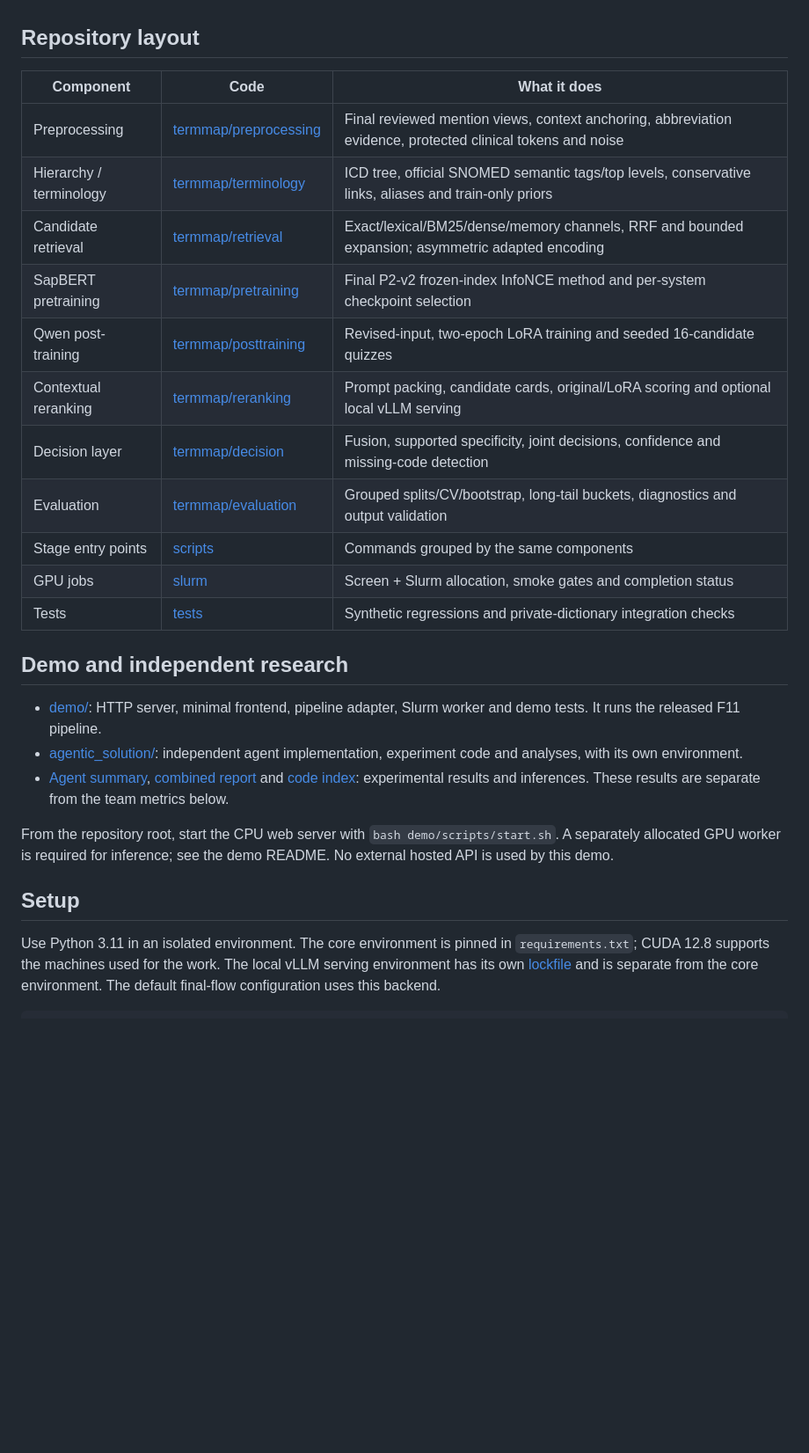
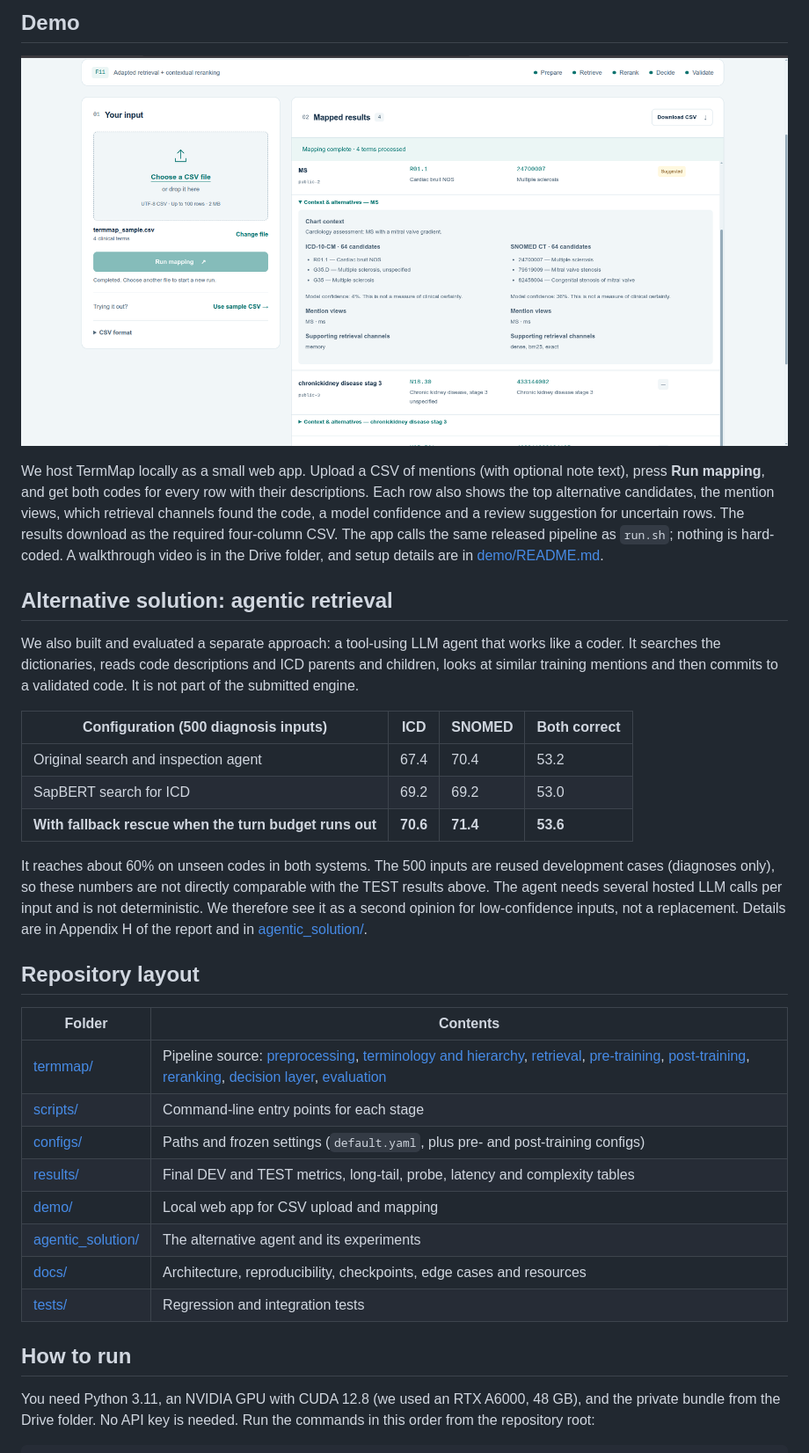
Before and after one commit to kingslayer35/HackLabs_IITR, a Markdown page: README.md, the part around the change printed below. Shown: that part at 88% size. Drawn GitHub-style; pictures changed too: docs/assets/demo_ui.png (added); blank space fills up the shorter version.

Commit message:
Final README, report PDF and figures

````diff
--- a/README.md
+++ b/README.md
@@ -8,30 +97,36 @@ This repository contains the curated team pipeline, a CSV upload demo, and an in
+## Demo
+
+![TermMap demo UI](docs/assets/demo_ui.png)
+
+We host TermMap locally as a small web app. Upload a CSV of mentions (with optional note text), press **Run mapping**, and get both codes for every row with their descriptions. Each row also shows the top alternative candidates, the mention views, which retrieval channels found the code, a model confidence and a review suggestion for uncertain rows. The results download as the required four-column CSV. The app calls the same released pipeline as `run.sh`; nothing is hard-coded. A walkthrough video is in the Drive folder, and setup details are in [demo/README.md](demo/README.md).
+
+## Alternative solution: agentic retrieval
+
+We also built and evaluated a separate approach: a tool-using LLM agent that works like a coder. It searches the dictionaries, reads code descriptions and ICD parents and children, looks at similar training mentions and then commits to a validated code. It is not part of the submitted engine.
+
+| Configuration (500 diagnosis inputs) | ICD | SNOMED | Both correct |
+|---|---|---|---|
+| Original search and inspection agent | 67.4 | 70.4 | 53.2 |
+| SapBERT search for ICD | 69.2 | 69.2 | 53.0 |
+| **With fallback rescue when the turn budget runs out** | **70.6** | **71.4** | **53.6** |
+
+It reaches about 60% on unseen codes in both systems. The 500 inputs are reused development cases (diagnoses only), so these numbers are not directly comparable with the TEST results above. The agent needs several hosted LLM calls per input and is not deterministic. We therefore see it as a second opinion for low-confidence inputs, not a replacement. Details are in Appendix H of the report and in [agentic_solution/](agentic_solution/README.md).
 
 ## Repository layout
 
-| Component | Code | What it does |
-|---|---|---|
-| Preprocessing | [termmap/preprocessing](termmap/preprocessing/README.md) | Final reviewed mention views, context anchoring, abbreviation evidence, protected clinical tokens and noise |
-| Hierarchy / terminology | [termmap/terminology](termmap/terminology/README.md) | ICD tree, official SNOMED semantic tags/top levels, conservative links, aliases and train-only priors |
-| Candidate retrieval | [termmap/retrieval](termmap/retrieval/README.md) | Exact/lexical/BM25/dense/memory channels, RRF and bounded expansion; asymmetric adapted encoding |
-| SapBERT pretraining | [termmap/pretraining](termmap/pretraining/README.md) | Final P2-v2 frozen-index InfoNCE method and per-system checkpoint selection |
-| Qwen post-training | [termmap/posttraining](termmap/posttraining/README.md) | Revised-input, two-epoch LoRA training and seeded 16-candidate quizzes |
-| Contextual reranking | [termmap/reranking](termmap/reranking/README.md) | Prompt packing, candidate cards, original/LoRA scoring and optional local vLLM serving |
-| Decision layer | [termmap/decision](termmap/decision/README.md) | Fusion, supported specificity, joint decisions, confidence and missing-code detection |
-| Evaluation | [termmap/evaluation](termmap/evaluation/README.md) | Grouped splits/CV/bootstrap, long-tail buckets, diagnostics and output validation |
-| Stage entry points | [scripts](scripts/README.md) | Commands grouped by the same components |
-| GPU jobs | [slurm](docs/OPERATIONS.md) | Screen + Slurm allocation, smoke gates and completion status |
-| Tests | [tests](tests) | Synthetic regressions and private-dictionary integration checks |
+| Folder | Contents |
+|---|---|
+| [termmap/](termmap) | Pipeline source: [preprocessing](termmap/preprocessing/README.md), [terminology and hierarchy](termmap/terminology/README.md), [retrieval](termmap/retrieval/README.md), [pre-training](termmap/pretraining/README.md), [post-training](termmap/posttraining/README.md), [reranking](termmap/reranking/README.md), [decision layer](termmap/decision/README.md), [evaluation](termmap/evaluation/README.md) |
+| [scripts/](scripts/README.md) | Command-line entry points for each stage |
+| [configs/](configs) | Paths and frozen settings (`default.yaml`, plus pre- and post-training configs) |
+| [results/](results/README.md) | Final DEV and TEST metrics, long-tail, probe, latency and complexity tables |
+| [demo/](demo/README.md) | Local web app for CSV upload and mapping |
+| [agentic_solution/](agentic_solution/README.md) | The alternative agent and its experiments |
+| [docs/](docs) | Architecture, reproducibility, checkpoints, edge cases and resources |
+| [tests/](tests) | Regression and integration tests |
 
-## Demo and independent research
+## How to run
 
-- [demo/](demo/README.md): HTTP server, minimal frontend, pipeline adapter, Slurm worker and demo tests. It runs the released F11 pipeline.
-- [agentic_solution/](agentic_solution/README.md): independent agent implementation, experiment code and analyses, with its own environment.
-- [Agent summary](agentic_solution/SUMMARY.md), [combined report](agentic_solution/FINAL_REPORT.md) and [code index](agentic_solution/CODE_INDEX.md): experimental results and inferences. These results are separate from the team metrics below.
-
-From the repository root, start the CPU web server with `bash demo/scripts/start.sh`. A separately allocated GPU worker is required for inference; see the demo README. No external hosted API is used by this demo.
-
-## Setup
-
-Use Python 3.11 in an isolated environment. The core environment is pinned in `requirements.txt`; CUDA 12.8 supports the machines used for the work. The local vLLM serving environment has its own [lockfile](requirements-vllm.lock) and is separate from the core environment. The default final-flow configuration uses this backend.
+You need Python 3.11, an NVIDIA GPU with CUDA 12.8 (we used an RTX A6000, 48 GB), and the private bundle from the Drive folder. No API key is needed. Run the commands in this order from the repository root:
 
 ```bash
````
Also changed, not shown: other parts of README.md (+130 -95 lines), docs/assets/accuracy_by_stage.png (added), docs/assets/architecture.png (added), docs/assets/embedding_before_after.png (added), 2 other files.
